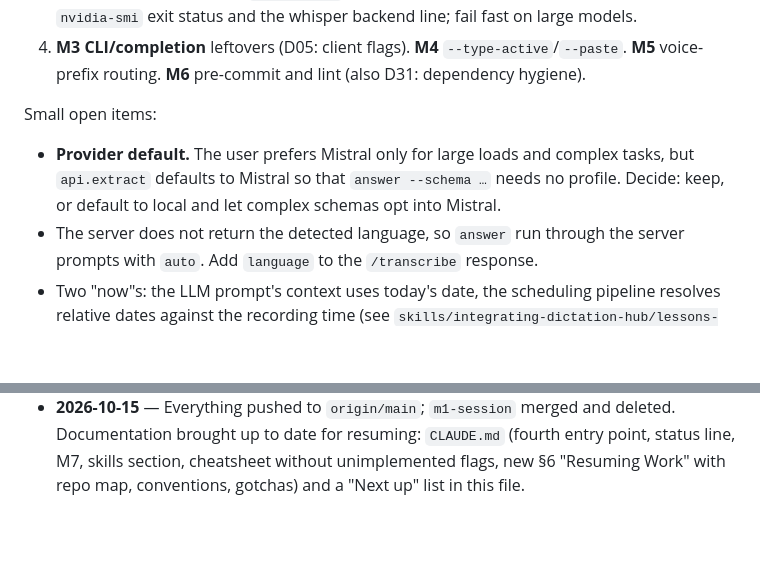
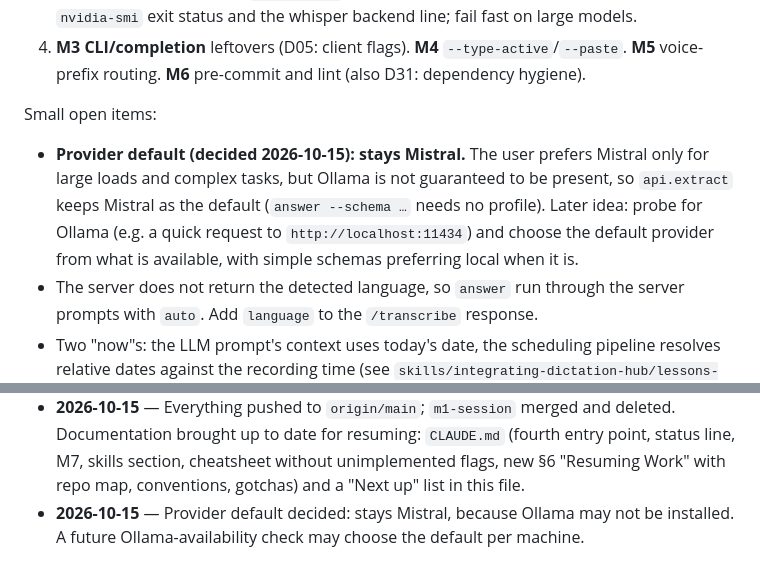
Before and after one commit to Kramer84/Dictation-Hub, a Markdown page: docs/milestones/README.md, 2 parts joined by grey strips. Rendered like a GitHub page; blank space fills up the shorter version.

```diff
--- a/docs/milestones/README.md
+++ b/docs/milestones/README.md
@@ -27,7 +27,7 @@ Everything is merged to `main`; no branch is open. Suggested order, with the use
 4. **M3 CLI/completion** leftovers (D05: client flags). **M4** `--type-active`/`--paste`. **M5** voice-prefix routing. **M6** pre-commit and lint (also D31: dependency hygiene).
 
 Small open items:
-*   **Provider default.** The user prefers Mistral only for large loads and complex tasks, but `api.extract` defaults to Mistral so that `answer --schema …` needs no profile. Decide: keep, or default to local and let complex schemas opt into Mistral.
+*   **Provider default (decided 2026-10-15): stays Mistral.** The user prefers Mistral only for large loads and complex tasks, but Ollama is not guaranteed to be present, so `api.extract` keeps Mistral as the default (`answer --schema …` needs no profile). Later idea: probe for Ollama (e.g. a quick request to `http://localhost:11434`) and choose the default provider from what is available, with simple schemas preferring local when it is.
 *   The server does not return the detected language, so `answer` run through the server prompts with `auto`. Add `language` to the `/transcribe` response.
 *   Two "now"s: the LLM prompt's context uses today's date, the scheduling pipeline resolves relative dates against the recording time (see `skills/integrating-dictation-hub/lessons-from-scheduling.md`).
 *   Chunk progress lines are not shown when going through the server (single POST). French LanguageTool checks cost about 1.7 s each time.
@@ -53,3 +53,4 @@ Small open items:
 - **2026-10-15** — M7 done: `answer` records live (server first, local fallback; client role needs the server), exit 3 on cancel/quit, tickets 4–5 finished and the skill switched from planned to current. A test caught a leftover spool file after a cancel through the server. 198 tests pass.
 - **2026-10-15** — M7 follow-ups: Mistral-first defaults for the LLM step (no profile needed), early `MISTRAL_API_KEY` check, retry with error feedback, fenced-JSON tolerance, detected language in the prompt, `schema` key in profile files. Skill extended with `llm-step.md` and `lessons-from-scheduling.md`. 208 tests pass.
 - **2026-10-15** — Everything pushed to `origin/main`; `m1-session` merged and deleted. Documentation brought up to date for resuming: `CLAUDE.md` (fourth entry point, status line, M7, skills section, cheatsheet without unimplemented flags, new §6 "Resuming Work" with repo map, conventions, gotchas) and a "Next up" list in this file.
+- **2026-10-15** — Provider default decided: stays Mistral, because Ollama may not be installed. A future Ollama-availability check may choose the default per machine.
```
Also changed, not shown: CLAUDE.md (+1 -1 lines), skills/integrating-dictation-hub/llm-step.md (+1 -1 lines).
